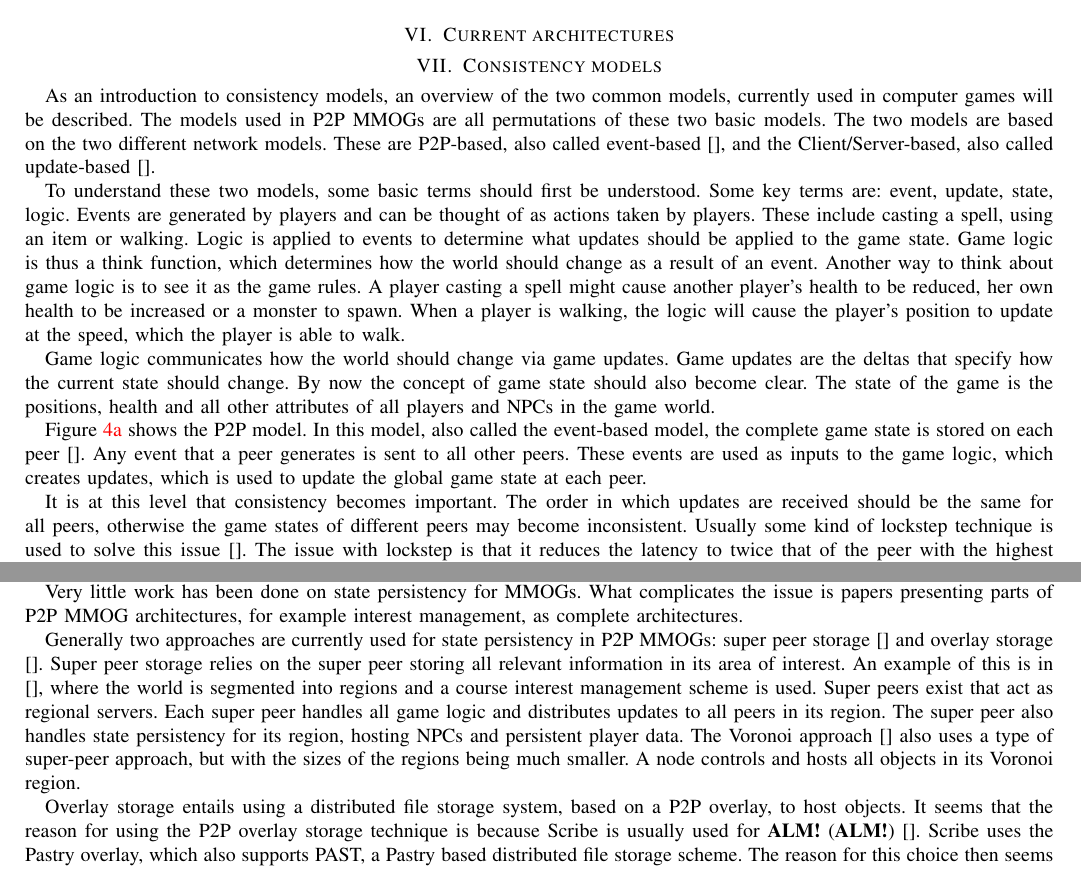
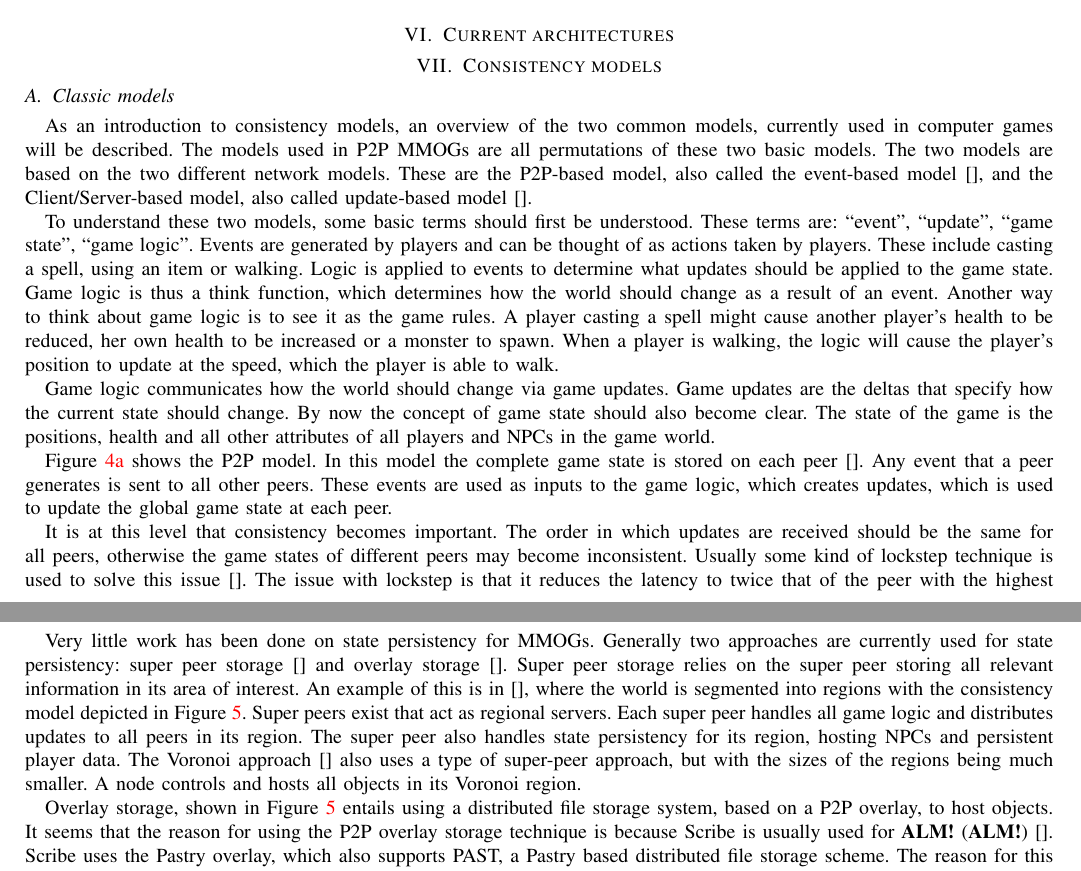
Before and after one commit to jsgilmore/pithos, a LaTeX paper (Documents/PhD proposal/research_proposal.tex): two parts of pages 8 and 9 of 12, joined at a grey line, cut so that both start at the same text. Compiled offline with pdfLaTeX.

Commit message:
Expanded on consistency models

```diff
--- a/Documents/PhD proposal/research_proposal.tex
+++ b/Documents/PhD proposal/research_proposal.tex
@@ -417,9 +417,11 @@ After the architecture has been implemented, it will be tested and compared to o
 \section{Consistency models}
 \label{consistency_models}
 
-As an introduction to consistency models, an overview of the two common models, currently used in computer games will be described. The models used in P2P MMOGs are all permutations of these two basic models. The two models are based on the two different network models. These are P2P-based, also called event-based \cite{}, and the Client/Server-based, also called update-based \cite{}.
+\subsection{Classic models}
 
-To understand these two models, some basic terms should first be understood. Some key terms are: event, update, state, logic. Events are generated by players and can be thought of as actions taken by players. These include casting a spell, using an item or walking. Logic is applied to events to determine what updates should be applied to the game state. Game logic is thus a think function, which determines how the world should change as a result of an event. Another way to think about game logic is to see it as the game rules. A player casting a spell might cause another player's health to be reduced, her own health to be increased or a monster to spawn. When a player is walking, the logic will cause the player's position to update at the speed, which the player is able to walk.
+As an introduction to consistency models, an overview of the two common models, currently used in computer games will be described. The models used in P2P MMOGs are all permutations of these two basic models. The two models are based on the two different network models. These are the P2P-based model, also called the event-based model \cite{}, and the Client/Server-based model, also called update-based model \cite{}.
+
+To understand these two models, some basic terms should first be understood. These terms are: ``event'', ``update'', ``game state'', ``game logic''. Events are generated by players and can be thought of as actions taken by players. These include casting a spell, using an item or walking. Logic is applied to events to determine what updates should be applied to the game state. Game logic is thus a think function, which determines how the world should change as a result of an event. Another way to think about game logic is to see it as the game rules. A player casting a spell might cause another player's health to be reduced, her own health to be increased or a monster to spawn. When a player is walking, the logic will cause the player's position to update at the speed, which the player is able to walk.
 
 Game logic communicates how the world should change via game updates. Game updates are the deltas that specify how the current state should change. By now the concept of game state should also become clear. The state of the game is the positions, health and all other attributes of all players and NPCs in the game world.
 
@@ -432,19 +434,21 @@ Game logic communicates how the world should change via game updates. Game updat
 \caption{Consistency models}
 \end{figure}
 %
-Figure \ref{fig_p2p_cm} shows the P2P model. In this model, also called the event-based model, the complete game state is stored on each peer \cite{}. Any event that a peer generates is sent to all other peers. These events are used as inputs to the game logic, which creates updates, which is used to update the global game state at each peer.
+Figure \ref{fig_p2p_cm} shows the P2P model. In this model the complete game state is stored on each peer \cite{}. Any event that a peer generates is sent to all other peers. These events are used as inputs to the game logic, which creates updates, which is used to update the global game state at each peer.
 
 It is at this level that consistency becomes important. The order in which updates are received should be the same for all peers, otherwise the game states of different peers may become inconsistent. Usually some kind of lockstep technique is used to solve this issue \cite{}. The issue with lockstep is that it reduces the latency to twice that of the peer with the highest latency. Various techniques have been proposed that improves the latency by including some deadline when all events should be submitted \cite{}. This, however, makes it impossible for a player with a high latency to play the game with anyone other than from her own continent.
 
 The issue with the event-based model is that it is not scalable, since all peers should connect to all other peers and every event is transmitted to all peers. This means that as $n$, the number of peers in the network, increases, the amount of traffic increases with a factor of $n^2$. The security issues of the P2P networking model, on which this consistency model is based, are also present. Slowdown is also experienced by all players if one player's latency is below par, since the lockstep mechanism has to wait for all events to be received for that round.
 
-An alternative to the event-based model is the update-based model, shown in Figure \ref{fig_cs_cm}. This model is based on the Client/Server networking model. An authoritative global game state is housed on the server and a non-authoritative local game state is housed on all clients for display purposes. No real game logic is contained on the clients, only on the server. All clients send events to the server, which applies the game logic and send updates to the clients
+An alternative to the event-based model is the update-based model, shown in Figure \ref{fig_cs_cm}. This model is based on the Client/Server networking model. An authoritative global game state is housed on the server and a non-authoritative local game state is housed on all clients for display purposes. No real game logic is housed at the clients, only on the server. All clients send events to the server, which applies the game logic and sends updates to the clients, while also updating its own game state.
 
-Very little work has been done on state persistency for MMOGs. What complicates the issue is papers presenting parts of P2P MMOG architectures, for example interest management, as complete architectures.
+This approach greatly assists with security, as clients cannot influence the state of any other clients and every client's state depends on updates received from the server. The server state is also termed authoritative, because if there is a conflict, the server state is always the state to which the system is expected to return. All the security advantages of the \ac{CS} model also apply to this consistency model.Another reason why the event based model is successful is because it is scalable to a certain extent. With this model, it is theoretically possible to host a game with any number of players, if sufficiently powerful hardware is used, using any of the three techniques discussed in Section \ref{}.
 
-Generally two approaches are currently used for state persistency in P2P MMOGs: super peer storage \cite{} and overlay storage \cite{}. Super peer storage relies on the super peer storing all relevant information in its area of interest. An example of this is in \cite{}, where the world is segmented into regions and a course interest management scheme is used. Super peers exist that act as regional servers. Each super peer handles all game logic and distributes updates to all peers in its region. The super peer also handles state persistency for its region, hosting NPCs and persistent player data. The Voronoi approach \cite{} also uses a type of super-peer approach, but with the sizes of the regions being much smaller. A node controls and hosts all objects in its Voronoi region.
+\subsection{P2P MMOG models}
 
-Overlay storage entails using a distributed file storage system, based on a P2P overlay, to host objects. It seems that the reason for using the P2P overlay storage technique is because Scribe is usually used for \ac{ALM} \cite{}. Scribe uses the Pastry overlay, which also supports PAST, a Pastry based distributed file storage scheme. The reason for this choice then seems to be one of ease and not of a serious consideration of the storage requirements of a P2P MMOGs.
+Very little work has been done on state persistency for MMOGs. Generally two approaches are currently used for state persistency: super peer storage \cite{} and overlay storage \cite{}. Super peer storage relies on the super peer storing all relevant information in its area of interest. An example of this is in \cite{}, where the world is segmented into regions with the consistency model depicted in Figure \ref{fig_cs_region_cm}. Super peers exist that act as regional servers. Each super peer handles all game logic and distributes updates to all peers in its region. The super peer also handles state persistency for its region, hosting NPCs and persistent player data. The Voronoi approach \cite{} also uses a type of super-peer approach, but with the sizes of the regions being much smaller. A node controls and hosts all objects in its Voronoi region.
+
+Overlay storage, shown in Figure \ref{fig_cs_region_cm} entails using a distributed file storage system, based on a P2P overlay, to host objects. It seems that the reason for using the P2P overlay storage technique is because Scribe is usually used for \ac{ALM} \cite{}. Scribe uses the Pastry overlay, which also supports PAST, a Pastry based distributed file storage scheme. The reason for this choice then seems to be one of ease and not of a serious consideration of the storage requirements of a P2P MMOGs.
 
 \begin{figure}[htbp]
  \centering
```
